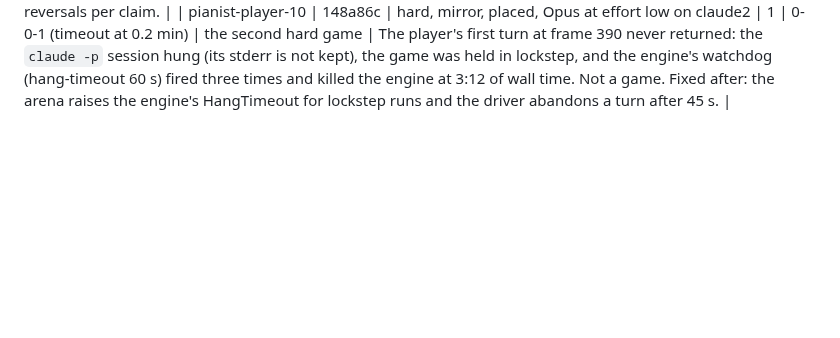
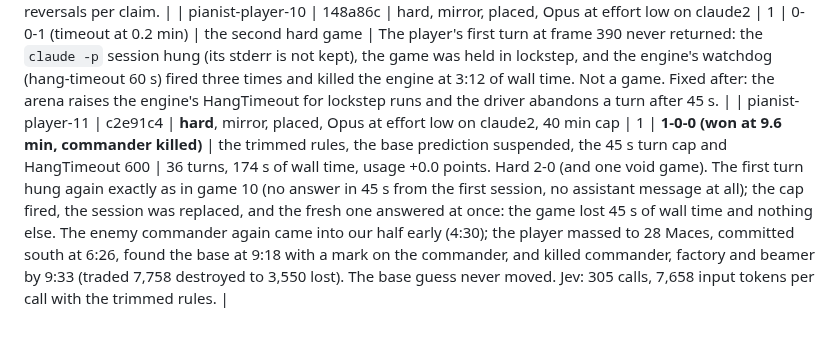
Before and after one commit to computer-whisperer/bar_bots, a Markdown page: docs/experiments.md, the part around the change. GitHub-like rendering; blank space fills up the shorter version.

Commit message:
pianist-player-11 won at 9.6 min on hard (commander killed): hard 2-0; the first turn hung again and the 45 s cap replaced the session
Co-Authored-By: Claude Fable 5.1 <noreply@anthropic.com>

```diff
--- a/docs/experiments.md
+++ b/docs/experiments.md
@@ -212,3 +212,4 @@ W-L-T = wins, losses, timeouts; (n) = aborted by engine crash.
 | pianist-player-8 | 9cc1366 | **medium**, mirror, placed, Opus at effort low on claude2, 40 min cap | 1 | **1-0-0 (won at 22.3 min, commander killed)** | the game-7 fixes (unwalkable named spots, forgotten marks, the 90 s give-up) and the H-HANDS-STARTED fix (the frame's real position) | 37 turns, 168 s of wall time, usage +0.0 points. Medium 3-1. No early windmill decayed (game 6 had two by 1:30); four frames decayed all game, none a windmill loop. The same shape as games 6 and 7: 13 extractors by 5:07, the ball committed at 7:59 with 3,344 against 448 seen, their factories dead by 11:17, our economy stripped to 1 extractor by 13:17 while the ball was away; the enemy commander came into our half at 20:12 and every group converged on it. The raids still take the economy every time the ball leaves. |
 | pianist-player-9 | 2bab6ca | **hard**, mirror, placed, Opus at effort low on claude2, 40 min cap | 1 | **1-0-0 (won at 11.4 min, commander killed)** | the first game on hard, with H-HANDS-SHELLED and the sea in the map tool | 33 turns, 190 s of wall time, usage +1.0 point. Hard's commander walked into our half at 5:45 and ate Maces piecemeal (traded 1,204 for 465 by 6:35); the player pulled the ball back to mass, fixed energy, and committed at 7:59 with 2,340 against 110 seen; the ball of 31 Maces reached their base area at 9:36 and killed the vehicle plant and the commander by 11:22 while the raids cut our extractors from 15 to 5 behind it. The shelling place appeared in 89 calls and woke the player three times; the weapon names came through raw ("armart_tawf113_weapon"), now worded as the unit. The base guess moved again at 9:32, from a building 1,105 off, to a lone empty spot: H-MAP-ENEMY-CLUSTER now 700. Milling: 334 claims, path over net 1.16, 0.12 reversals per claim. |
 | pianist-player-10 | 148a86c | hard, mirror, placed, Opus at effort low on claude2 | 1 | 0-0-1 (timeout at 0.2 min) | the second hard game | The player's first turn at frame 390 never returned: the `claude -p` session hung (its stderr is not kept), the game was held in lockstep, and the engine's watchdog (hang-timeout 60 s) fired three times and killed the engine at 3:12 of wall time. Not a game. Fixed after: the arena raises the engine's HangTimeout for lockstep runs and the driver abandons a turn after 45 s. |
+| pianist-player-11 | c2e91c4 | **hard**, mirror, placed, Opus at effort low on claude2, 40 min cap | 1 | **1-0-0 (won at 9.6 min, commander killed)** | the trimmed rules, the base prediction suspended, the 45 s turn cap and HangTimeout 600 | 36 turns, 174 s of wall time, usage +0.0 points. Hard 2-0 (and one void game). The first turn hung again exactly as in game 10 (no answer in 45 s from the first session, no assistant message at all); the cap fired, the session was replaced, and the fresh one answered at once: the game lost 45 s of wall time and nothing else. The enemy commander again came into our half early (4:30); the player massed to 28 Maces, committed south at 6:26, found the base at 9:18 with a mark on the commander, and killed commander, factory and beamer by 9:33 (traded 7,758 destroyed to 3,550 lost). The base guess never moved. Jev: 305 calls, 7,658 input tokens per call with the trimmed rules. |
```
Also changed, not shown: docs/briefs/player.md (+3 -0 lines), docs/design/2026-09-21-pianist.md (+2 -0 lines).
